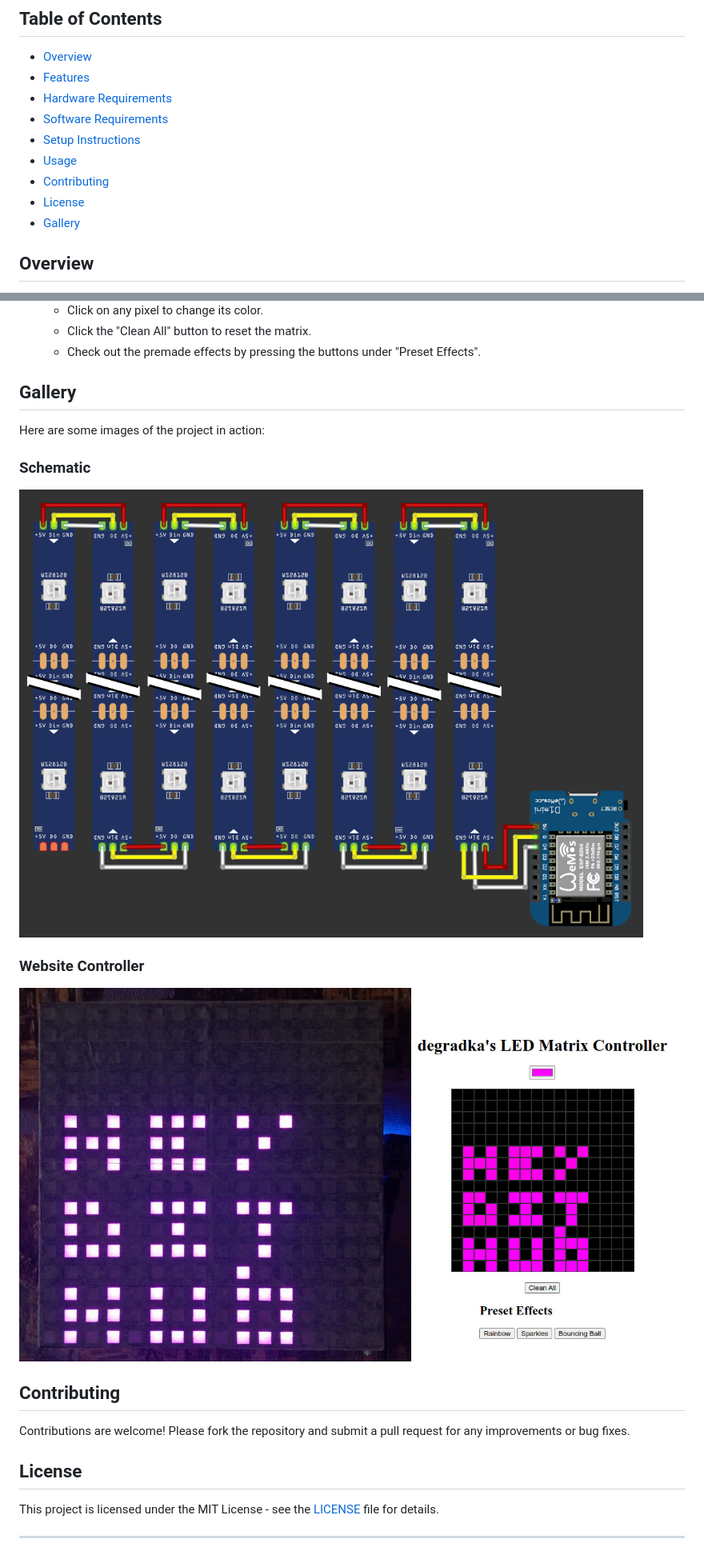
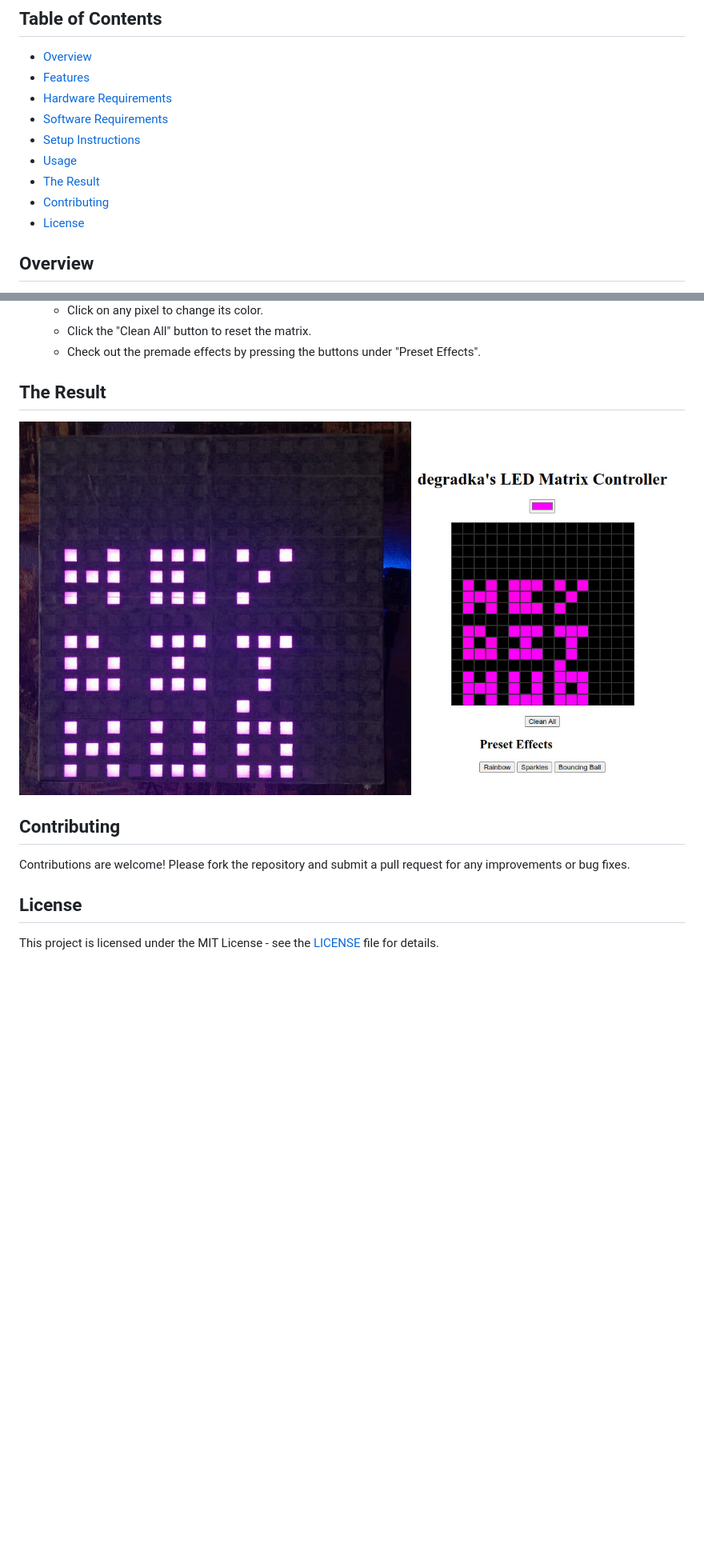
Before and after one commit to degradka/led-matrix-magic, a Markdown page: README.md, 2 parts joined by grey strips. Shown at 80% size. Drawn GitHub-style; blank space fills up the shorter version.

```diff
--- a/README.md
+++ b/README.md
@@ -12,9 +16,9 @@ Welcome to **LED Matrix Magic**! This project brings a 16x16 LED matrix to life
 - [Software Requirements](#software-requirements)
 - [Setup Instructions](#setup-instructions)
 - [Usage](#usage)
+- [The Result](#the-result)
 - [Contributing](#contributing)
 - [License](#license)
-- [Gallery](#gallery)
 
 ## Overview
 
@@ -87,15 +96,10 @@ Welcome to **LED Matrix Magic**! This project brings a 16x16 LED matrix to life
     - Click the "Clean All" button to reset the matrix.
     - Check out the premade effects by pressing the buttons under "Preset Effects".
 
-## Gallery
-
-Here are some images of the project in action:
-
-### Schematic
-![Schematic](images/schematic.png)
-
-### Website Controller
-![Website Controller](images/website_controller.jpg)
+## The Result
+<div align="center">
+    <img src="images/website_controller.jpg" alt="Website controller" style="width: 75%; height: auto;">
+</div>
 
 ## Contributing
 
@@ -104,5 +108,3 @@ Contributions are welcome! Please fork the repository and submit a pull request
 ## License
 
 This project is licensed under the MIT License - see the [LICENSE](LICENSE) file for details.
-
----
```
Also changed, not shown: other parts of README.md (+11 -2 lines).
